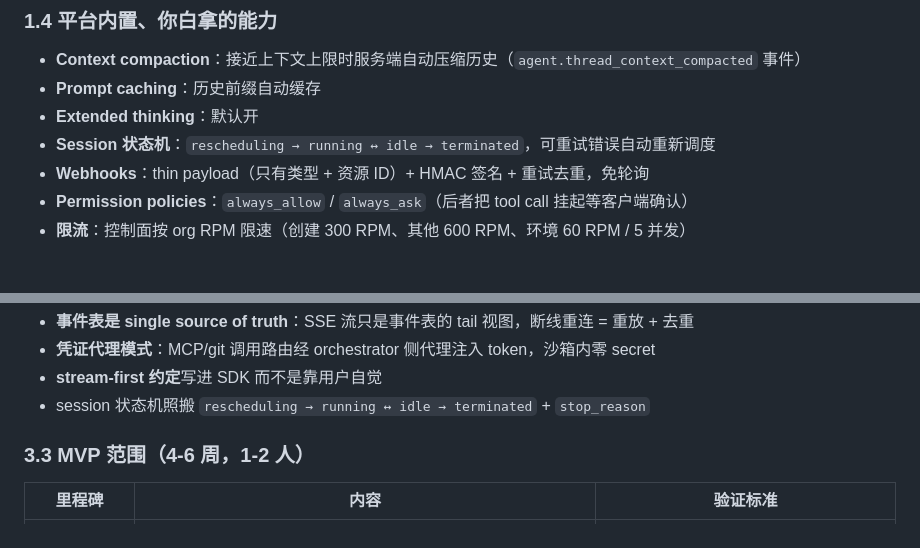
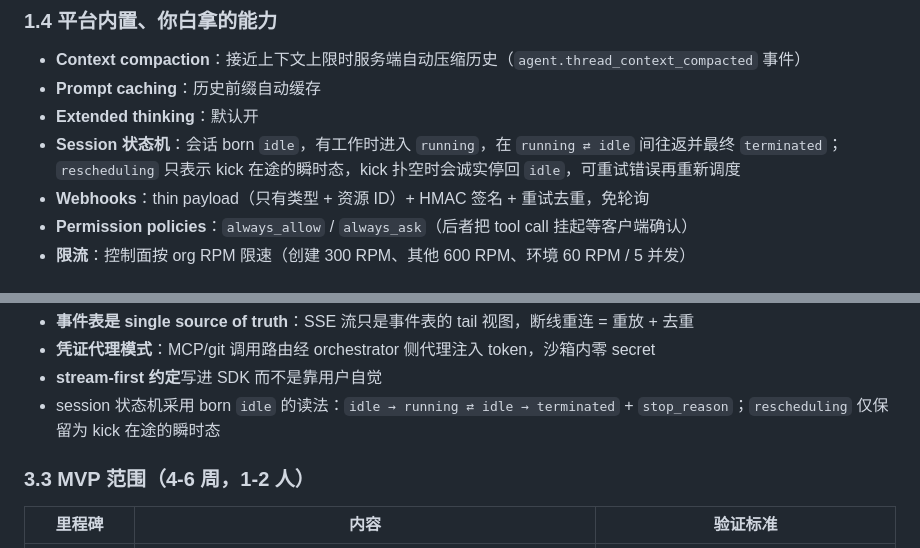
Before and after one commit to warren-wupeng/agentd, a Markdown page: docs/research/2026-08-30-managed-agents-landscape.md, 2 parts joined by grey strips. Rendered like a GitHub page.

Commit message:
no-mistakes(document): Align session lifecycle docs

```diff
--- a/docs/research/2026-08-30-managed-agents-landscape.md
+++ b/docs/research/2026-08-30-managed-agents-landscape.md
@@ -54,7 +54,7 @@ Environment (template) ─▶ Container（工具执行工作区：bash/文件/
 - **Context compaction**：接近上下文上限时服务端自动压缩历史（`agent.thread_context_compacted` 事件）
 - **Prompt caching**：历史前缀自动缓存
 - **Extended thinking**：默认开
-- **Session 状态机**：`rescheduling → running ↔ idle → terminated`，可重试错误自动重新调度
+- **Session 状态机**：会话 born `idle`，有工作时进入 `running`，在 `running ⇄ idle` 间往返并最终 `terminated`；`rescheduling` 只表示 kick 在途的瞬时态，kick 扑空时会诚实停回 `idle`，可重试错误再重新调度
 - **Webhooks**：thin payload（只有类型 + 资源 ID）+ HMAC 签名 + 重试去重，免轮询
 - **Permission policies**：`always_allow` / `always_ask`（后者把 tool call 挂起等客户端确认）
 - **限流**：控制面按 org RPM 限速（创建 300 RPM、其他 600 RPM、环境 60 RPM / 5 并发）
@@ -136,7 +136,7 @@ Environment (template) ─▶ Container（工具执行工作区：bash/文件/
 - **事件表是 single source of truth**：SSE 流只是事件表的 tail 视图，断线重连 = 重放 + 去重
 - **凭证代理模式**：MCP/git 调用路由经 orchestrator 侧代理注入 token，沙箱内零 secret
 - **stream-first 约定**写进 SDK 而不是靠用户自觉
-- session 状态机照搬 `rescheduling → running ↔ idle → terminated` + `stop_reason`
+- session 状态机采用 born `idle` 的读法：`idle → running ⇄ idle → terminated` + `stop_reason`；`rescheduling` 仅保留为 kick 在途的瞬时态
 
 ### 3.3 MVP 范围（4-6 周，1-2 人）
 
```
Also changed, not shown: 1 other file.
